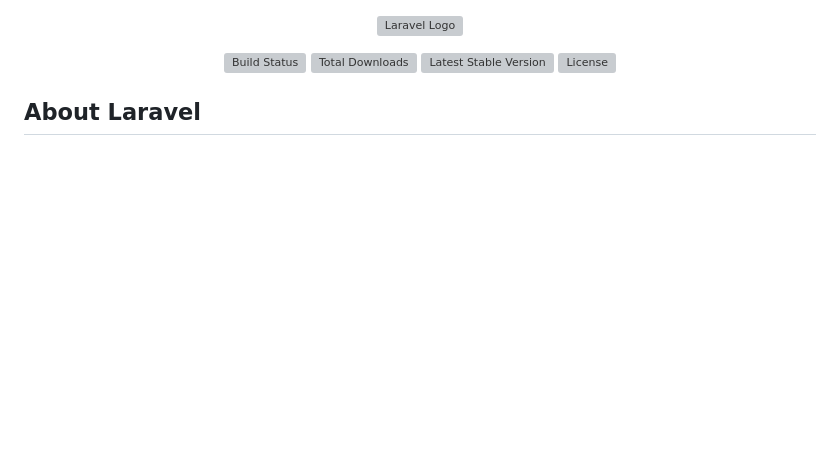
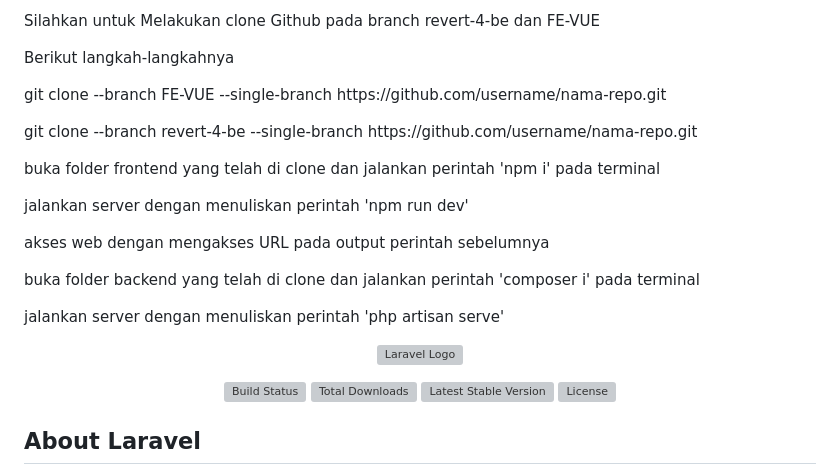
Before and after one commit to ZaidanNurRamadhan/PAD, a Markdown page: README.md, the part around the change. GitHub-like rendering; blank space fills up the shorter version; grey boxes are pictures that could not be loaded.

```diff
--- a/README.md
+++ b/README.md
@@ -1,3 +1,13 @@
+<p>Silahkan untuk Melakukan clone Github pada branch revert-4-be dan FE-VUE</p>
+<p>Berikut langkah-langkahnya</p>
+<p>git clone --branch FE-VUE --single-branch https://github.com/username/nama-repo.git</p>
+<p>git clone --branch revert-4-be --single-branch https://github.com/username/nama-repo.git</p>
+<p>buka folder frontend yang telah di clone dan jalankan perintah 'npm i' pada terminal</p>
+<p>jalankan server dengan menuliskan perintah 'npm run dev'</p>
+<p>akses web dengan mengakses URL pada output perintah sebelumnya</p>
+<p>buka folder backend yang telah di clone dan jalankan perintah 'composer i' pada terminal</p>
+<p>jalankan server dengan menuliskan perintah 'php artisan serve'</p>
+
 <p align="center"><a href="https://laravel.com" target="_blank"><img src="https://raw.githubusercontent.com/laravel/art/master/logo-lockup/5%20SVG/2%20CMYK/1%20Full%20Color/laravel-logolockup-cmyk-red.svg" width="400" alt="Laravel Logo"></a></p>
 
 <p align="center">
```
